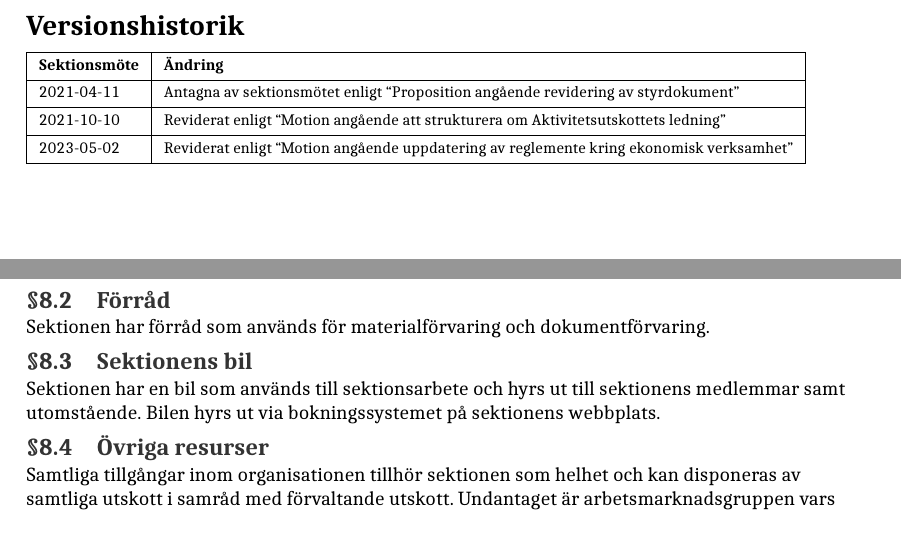
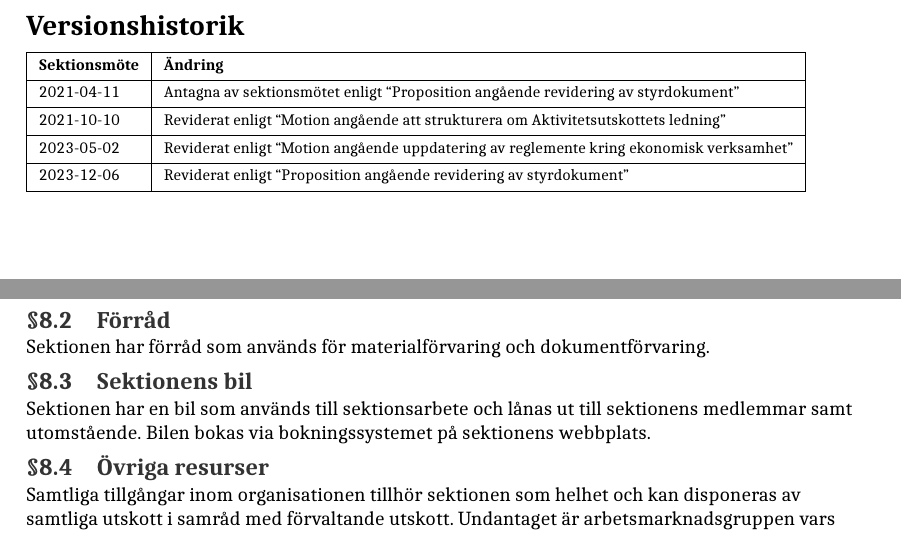
Before and after one commit to d-sektionen/styrdokument, a LaTeX document (reglemente.tex): two parts of pages 2 and 11 of 12, joined at a grey line, cut so that both start at the same text. The pictures show the PDF file output/reglemente.pdf that the author committed with the source.

Commit message:
Reviderat enligt "Proposition angående revidering av styrdokument"

```diff
--- a/reglemente.tex
+++ b/reglemente.tex
@@ -37,6 +37,7 @@
   2021-04-11 & Antagna av sektionsmötet enligt ``Proposition angående revidering av styrdokument'' \\ \hline
   2021-10-10 & Reviderat enligt ``Motion angående att strukturera om Aktivitetsutskottets ledning'' \\ \hline
   2023-05-02 & Reviderat enligt ``Motion angående uppdatering av reglemente kring ekonomisk verksamhet'' \\ \hline
+  2023-12-06 & Reviderat enligt ``Proposition angående revidering av styrdokument'' \\ \hline
 \end{tblr}
 \end{footnotesize}
 
@@ -431,8 +433,8 @@ Werkmästeriet ansvarar för att rummet hålls öppet för sektionens medlemmar.
 Sektionen har förråd som används för materialförvaring och dokumentförvaring.
 
 \subsection{Sektionens bil}
-Sektionen har en bil som används till sektionsarbete och hyrs ut till sektionens medlemmar samt
-utomstående. Bilen hyrs ut via bokningssystemet på sektionens webbplats.
+Sektionen har en bil som används till sektionsarbete och lånas ut till sektionens medlemmar samt
+utomstående. Bilen bokas via bokningssystemet på sektionens webbplats.
 
 \subsection{Övriga resurser}
 Samtliga tillgångar inom organisationen tillhör sektionen som helhet och kan disponeras
```
Also changed, not shown: output/elektroniskrostningpolicy.pdf, output/gdprpolicy.pdf (deleted), output/informationsspridningspolicy.pdf (deleted), output/reglemente.pdf, output/stadgar.pdf (deleted), reglemente.tex (7 more changed lines).
